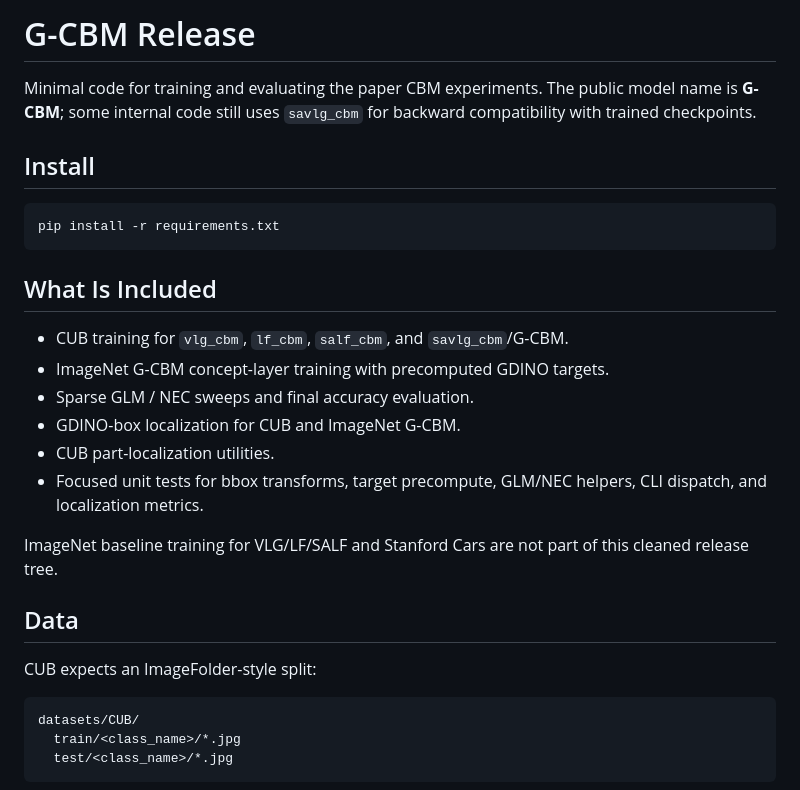
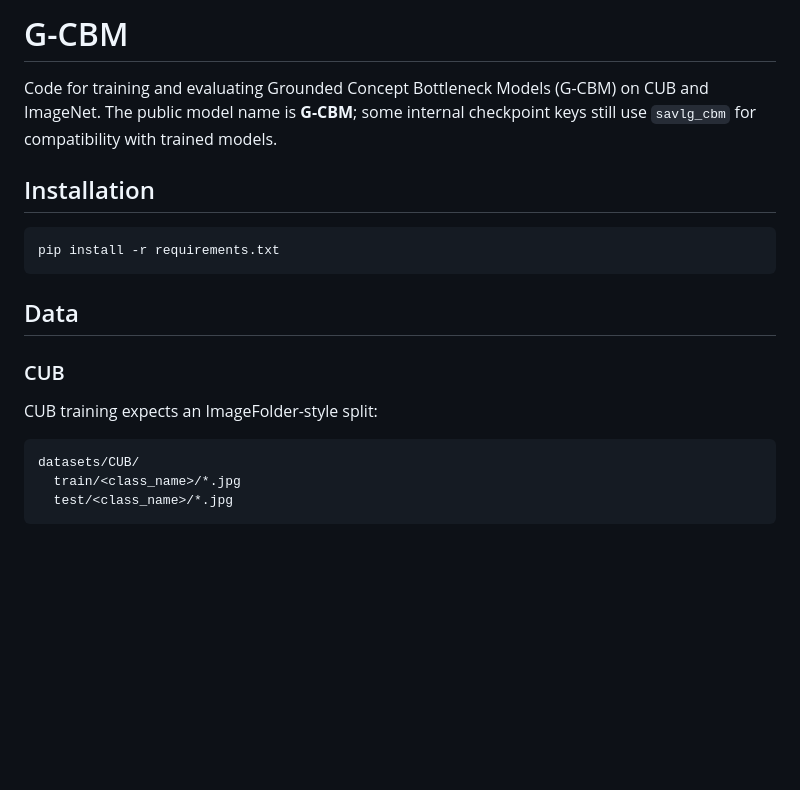
Before and after one commit to AtharvRN/GroundedCBM, a Markdown page: README.md, the part around one of its changes. Drawn GitHub-style; blank space fills up the shorter version.

````diff
--- a/README.md
+++ b/README.md
@@ -1,31 +1,20 @@
-# G-CBM Release
+# G-CBM
 
-Minimal code for training and evaluating the paper CBM experiments. The public
-model name is **G-CBM**; some internal code still uses `savlg_cbm` for backward
-compatibility with trained checkpoints.
+Code for training and evaluating Grounded Concept Bottleneck Models (G-CBM) on
+CUB and ImageNet. The public model name is **G-CBM**; some internal checkpoint
+keys still use `savlg_cbm` for compatibility with trained models.
 
-## Install
+## Installation
 
 ```bash
 pip install -r requirements.txt
 ```
 
-## What Is Included
-
-- CUB training for `vlg_cbm`, `lf_cbm`, `salf_cbm`, and `savlg_cbm`/G-CBM.
-- ImageNet G-CBM concept-layer training with precomputed GDINO targets.
-- Sparse GLM / NEC sweeps and final accuracy evaluation.
-- GDINO-box localization for CUB and ImageNet G-CBM.
-- CUB part-localization utilities.
-- Focused unit tests for bbox transforms, target precompute, GLM/NEC helpers,
-  CLI dispatch, and localization metrics.
-
-ImageNet baseline training for VLG/LF/SALF and Stanford Cars are not part of
-this cleaned release tree.
-
 ## Data
 
-CUB expects an ImageFolder-style split:
+### CUB
+
+CUB training expects an ImageFolder-style split:
 
 ```text
 datasets/CUB/
````
Also changed, not shown: other parts of README.md (+36 -61 lines).
